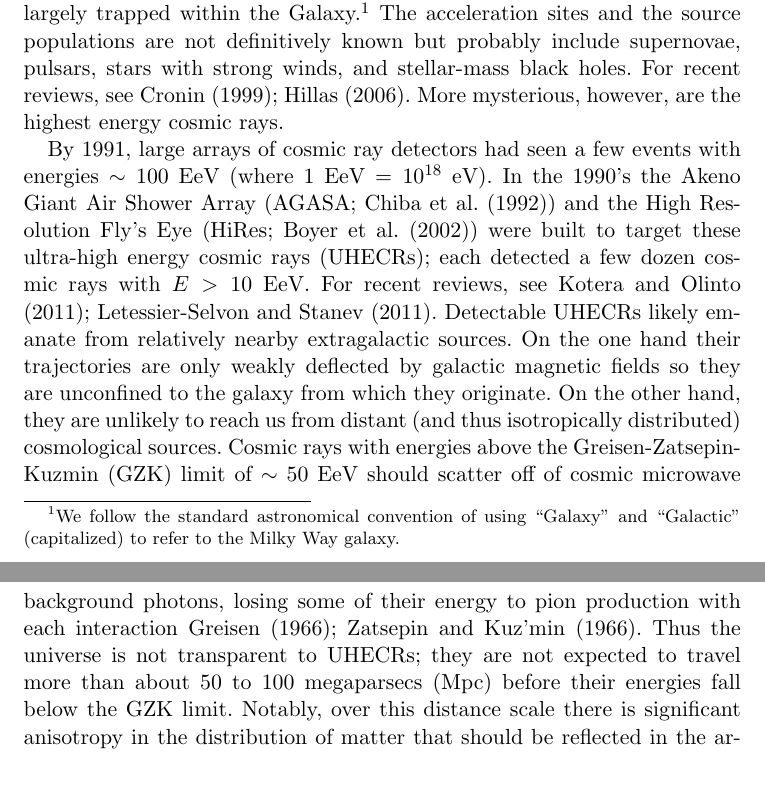
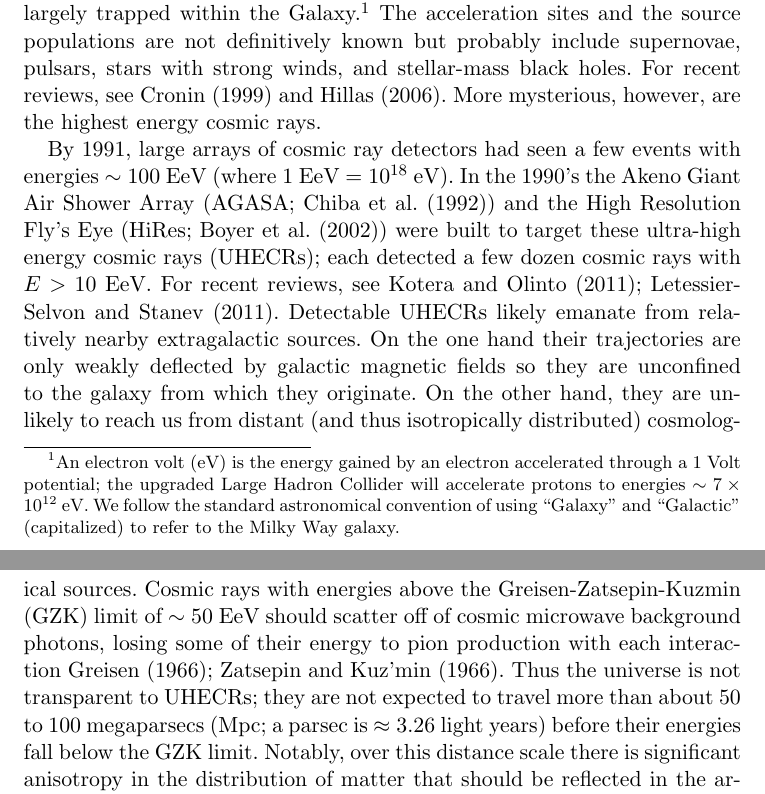
Before and after one commit to tloredo/uhecr-aoas, a LaTeX document (paper-aoas.tex, which reads intro-aoas.tex): two parts of pages 2 and 3 of 42, joined at a grey line, cut so that both start at the same text. Compiled offline with pdfLaTeX.

Commit message:
Explain eV, Mpc

```diff
--- a/intro-aoas.tex
+++ b/intro-aoas.tex
@@ -7,11 +7,14 @@ experienced by a charged particle in a magnetic field alters its trajectory.
 Simple estimates imply that cosmic rays with energy $E \lta 10^{15}$~eV
 have trajectories so strongly bent
 by the Galactic magnetic field that they are largely trapped within the
-Galaxy.\footnote{We follow the standard astronomical convention of using
-``Galaxy'' and ``Galactic'' (capitalized) to refer to the Milky Way galaxy.}
+Galaxy.\footnote{An electron volt (eV) is the energy gained by an
+electron accelerated through a 1~Volt potential; the upgraded Large Hadron
+Collider will accelerate protons to energies $\sim 7\times 10^{12}$~eV.  We
+follow the standard astronomical convention of using ``Galaxy'' and
+``Galactic'' (capitalized) to refer to the Milky Way galaxy.}
 The acceleration sites and the source populations are not definitively known
 but probably include supernovae, pulsars, stars with strong winds, and
-stellar-mass black holes.  For recent reviews, see \cite{Cronin99,Hillas06}.
+stellar-mass black holes.  For recent reviews, see \citet{Cronin99} and \citet{Hillas06}.
 More mysterious, however, are the highest energy cosmic rays.
 
 By 1991, large arrays of cosmic ray detectors had seen a few events with
@@ -30,7 +33,8 @@ rays with energies above the Greisen-Zatsepin-Kuzmin (GZK) limit of $\sim
 50$~EeV  should scatter off of cosmic microwave background photons, losing
 some of their energy to pion production with each interaction
 \cite{G66-GZK,ZK66-GZK}.  Thus the universe is not transparent to UHECRs;
-they are not expected to travel more than about 50 to 100 megaparsecs (Mpc)
+they are not expected to travel more than about 50 to 100 megaparsecs (Mpc;
+a parsec is $\approx 3.26$ light years)
 before their energies fall below the GZK limit. Notably, over this distance
 scale there is significant anisotropy in the distribution of matter that
 should be reflected in the arrival directions of UHECRs. Astronomers hope
```
